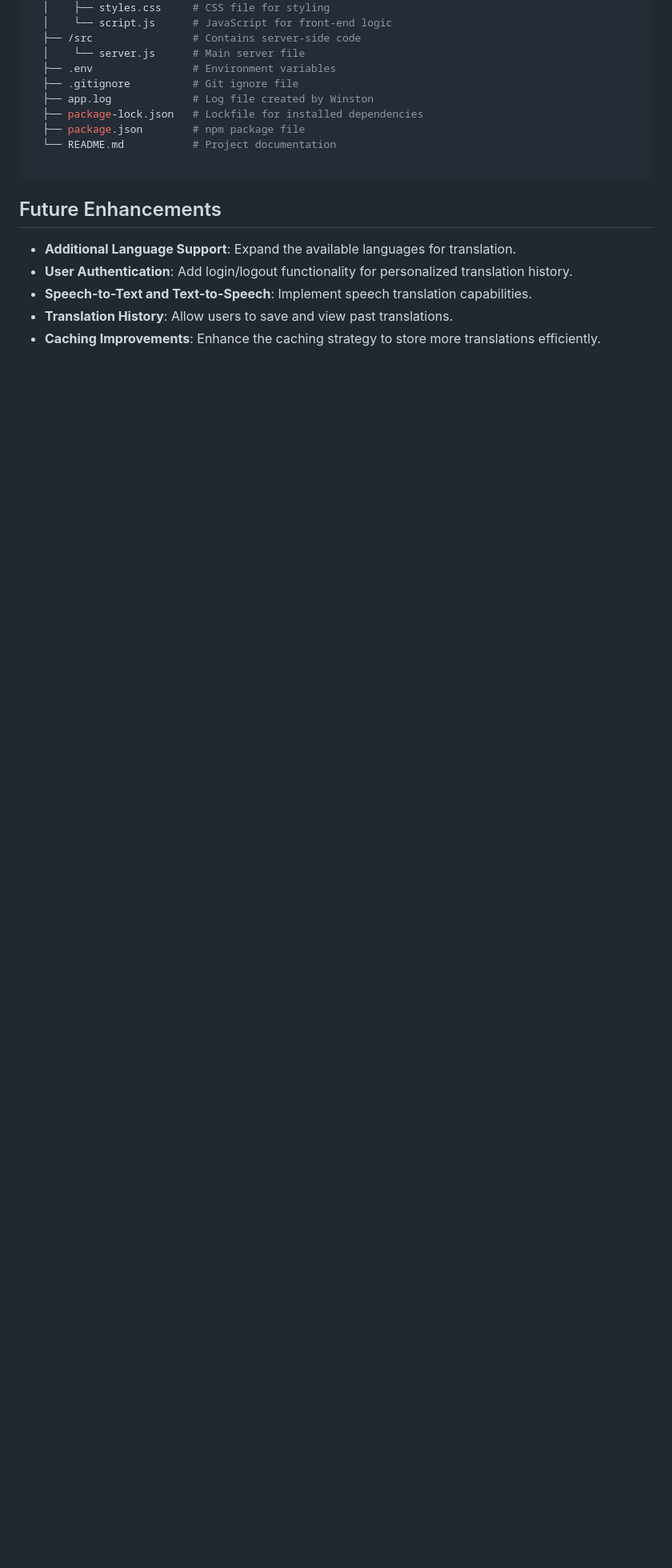
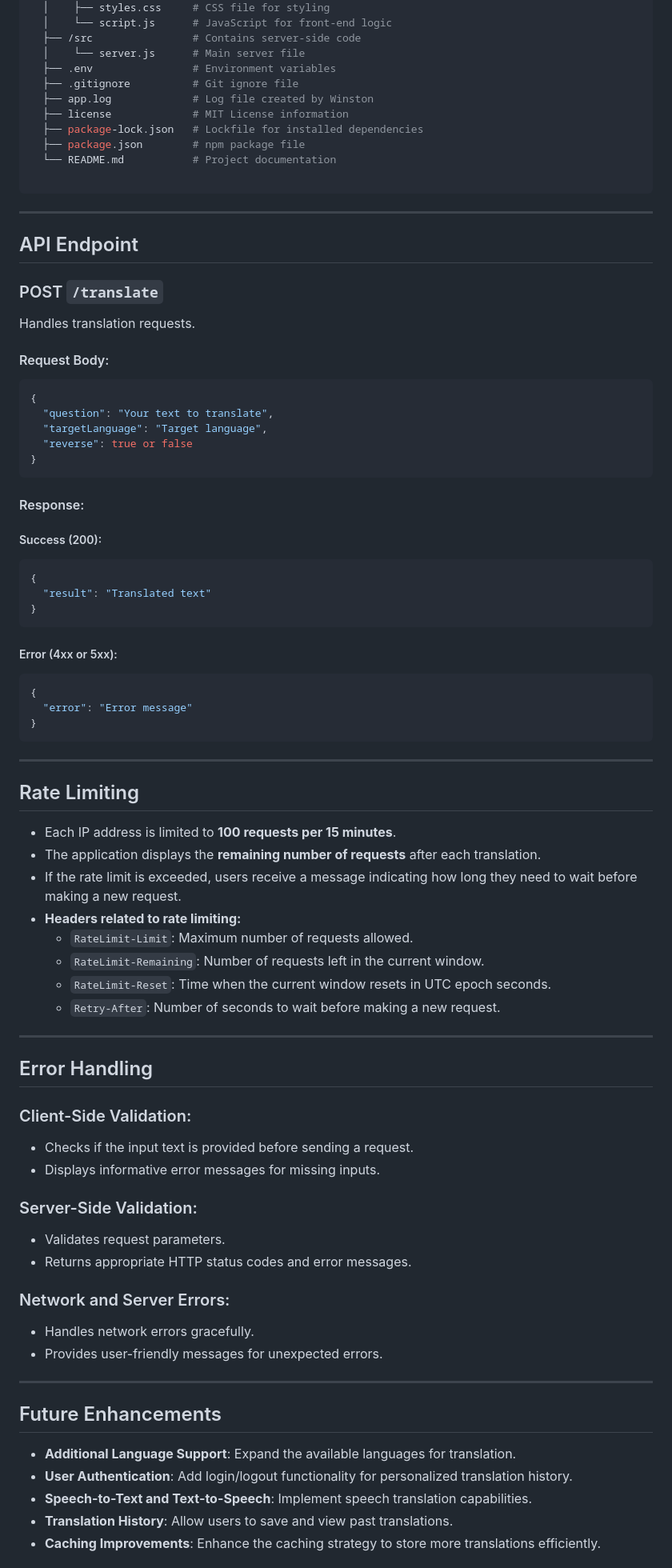
Before and after one commit to SKhai77/ai-multi-language-translator, a Markdown page: README.md, the part around one of its changes. Shown at 80% size. GitHub-like rendering; blank space fills up the shorter version.

````diff
--- a/README.md
+++ b/README.md
@@ -169,11 +209,82 @@ Add the following scripts to your **package.json** file to make it easier to sta
   ├── .env                # Environment variables
   ├── .gitignore          # Git ignore file
   ├── app.log             # Log file created by Winston
+  ├── license             # MIT License information
   ├── package-lock.json   # Lockfile for installed dependencies
   ├── package.json        # npm package file
   └── README.md           # Project documentation
 
 ```
+
+---
+
+## API Endpoint
+
+### POST `/translate`
+
+Handles translation requests.
+
+#### Request Body:
+
+```json
+{
+  "question": "Your text to translate",
+  "targetLanguage": "Target language",
+  "reverse": true or false
+}
+```
+
+#### Response:
+
+##### Success (200):
+
+```json
+{
+  "result": "Translated text"
+}
+```
+
+##### Error (4xx or 5xx):
+
+```json
+{
+  "error": "Error message"
+}
+```
+
+---
+
+## Rate Limiting
+
+- Each IP address is limited to **100 requests per 15 minutes**.
+- The application displays the **remaining number of requests** after each translation.
+- If the rate limit is exceeded, users receive a message indicating how long they need to wait before making a new request.
+- **Headers related to rate limiting:**
+  - `RateLimit-Limit`: Maximum number of requests allowed.
+  - `RateLimit-Remaining`: Number of requests left in the current window.
+  - `RateLimit-Reset`: Time when the current window resets in UTC epoch seconds.
+  - `Retry-After`: Number of seconds to wait before making a new request.
+
+---
+
+## Error Handling
+
+### Client-Side Validation:
+
+- Checks if the input text is provided before sending a request.
+- Displays informative error messages for missing inputs.
+
+### Server-Side Validation:
+
+- Validates request parameters.
+- Returns appropriate HTTP status codes and error messages.
+
+### Network and Server Errors:
+
+- Handles network errors gracefully.
+- Provides user-friendly messages for unexpected errors.
+
+---
 
 ## Future Enhancements
 
````
Also changed, not shown: other parts of README.md (+87 -33 lines).
